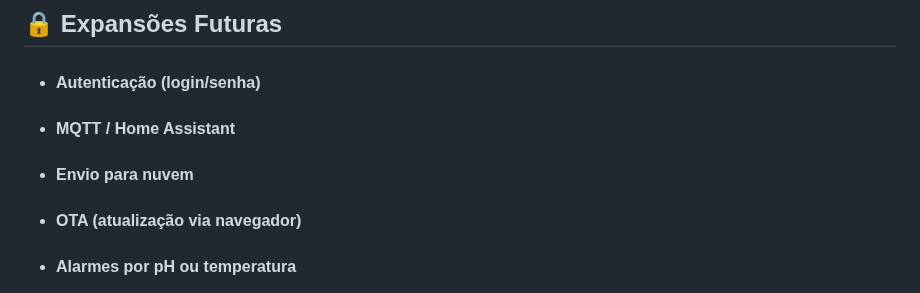
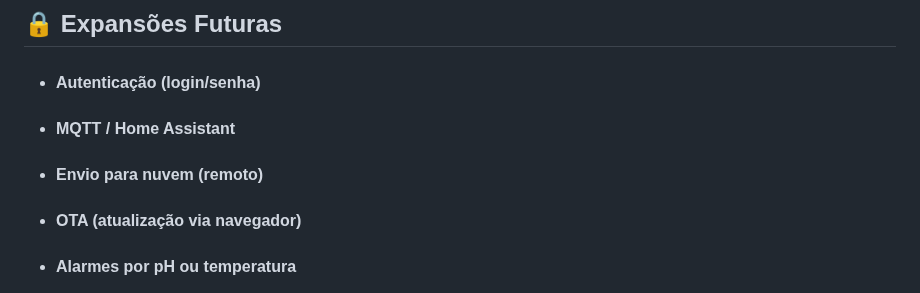
Before and after one commit to MarcosRoa/ESP32-Water-Monitor-pH-Temperatura, a Markdown page: README.md, the part around the change. GitHub-like rendering.

Commit message:
Update cloud sending section title in README

```diff
--- a/README.md
+++ b/README.md
@@ -110,7 +110,7 @@ _______________________________________________________________________________
 
 * #### MQTT / Home Assistant
 
-* #### Envio para nuvem
+* #### Envio para nuvem (remoto)
 
 * #### OTA (atualização via navegador)
 
```
